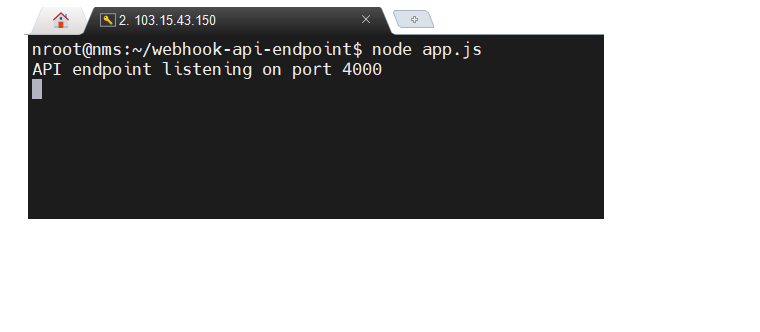
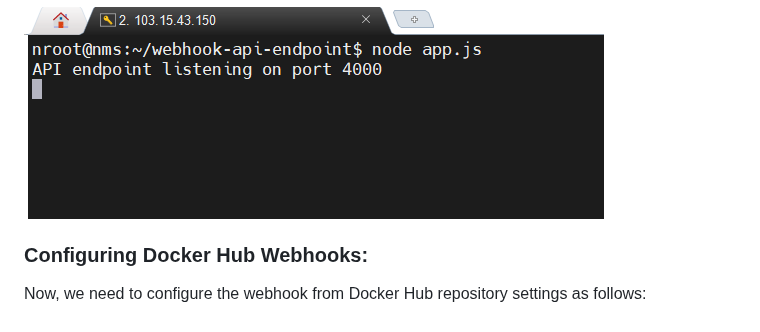
Before and after one commit to kabbo06/webhook-api-endpoint, a Markdown page: README.md, the part around the change. Drawn GitHub-style; blank space fills up the shorter version.

````diff
--- a/README.md
+++ b/README.md
@@ -162,3 +162,6 @@ The API server will run this script via SSH remote command execution, so passwor
 node app.js
 ```
 ![](/images/img1.3.png)
+
+### Configuring Docker Hub Webhooks:
+Now, we need to configure the webhook from Docker Hub repository settings as follows:
````
